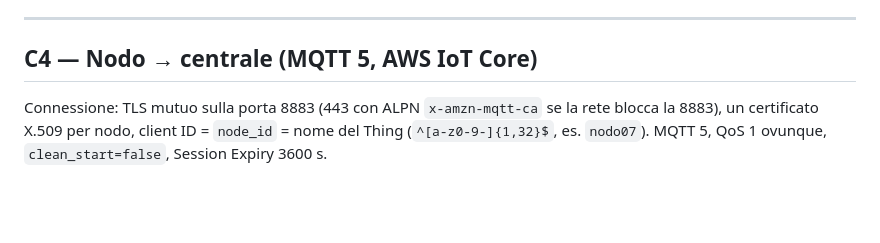
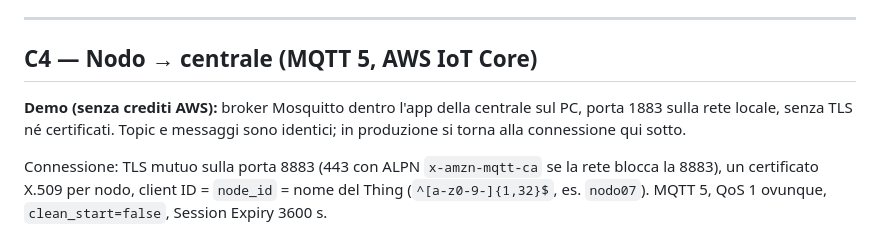
Before and after one commit to Paolo410/HackTurin-mdgb, a Markdown page: docs/CONTRACTS.md, the part around the change. Drawn GitHub-style; blank space fills up the shorter version.

Commit message:
docs(contracts): C4 in modalita' locale per la demo (broker sul PC), cloud in produzione
Aggiunta compatibile: topic e messaggi invariati.

Co-Authored-By: Claude Opus 5.5 <noreply@anthropic.com>

```diff
--- a/docs/CONTRACTS.md
+++ b/docs/CONTRACTS.md
@@ -154,6 +154,9 @@ Trasporto **[da confermare: Paolo]** (chiude la questione 6 di Paolo; l'endpoint
 ---
 
 ## C4 — Nodo → centrale (MQTT 5, AWS IoT Core)
+
+**Demo (senza crediti AWS):** broker Mosquitto dentro l'app della centrale sul PC, porta 1883 sulla rete locale, senza
+TLS né certificati. Topic e messaggi sono identici; in produzione si torna alla connessione qui sotto.
 
 Connessione: TLS mutuo sulla porta 8883 (443 con ALPN `x-amzn-mqtt-ca` se la rete blocca la 8883), un certificato X.509
 per nodo, client ID = `node_id` = nome del Thing (`^[a-z0-9-]{1,32}$`, es. `nodo07`). MQTT 5, QoS 1 ovunque,
```
